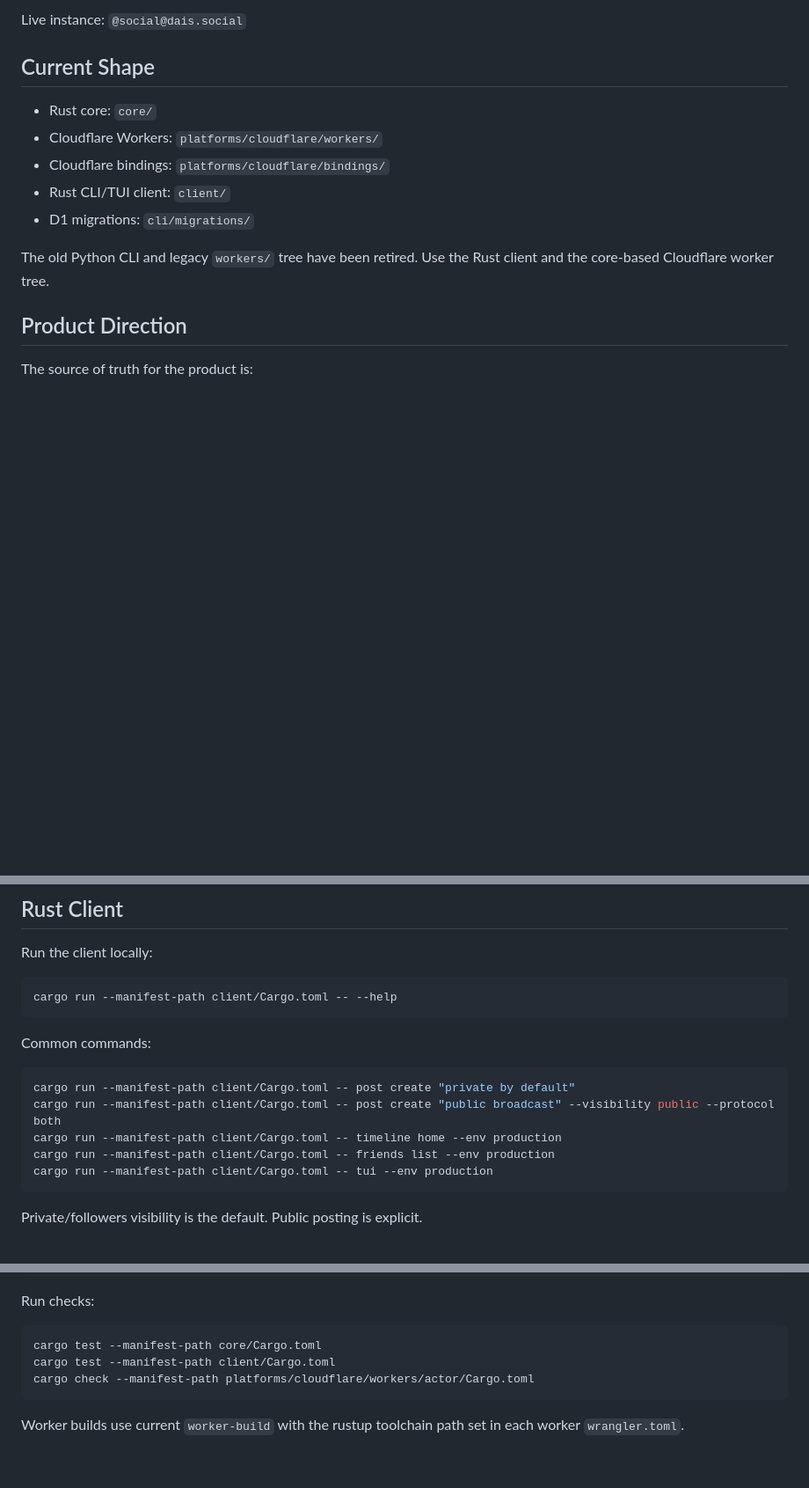
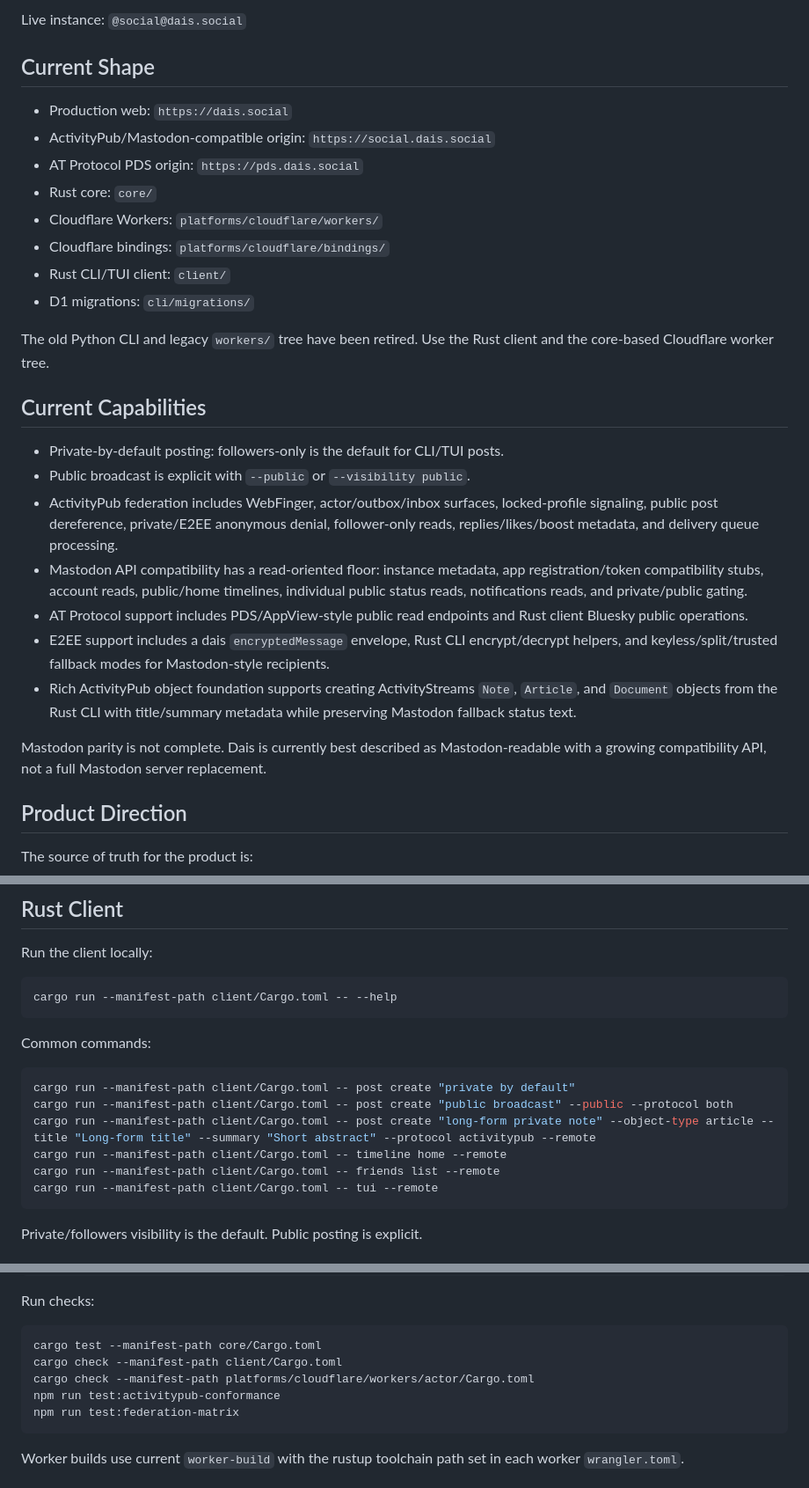
Before and after one commit to marctjones/dais, a Markdown page: README.md, 3 parts joined by grey strips. Shown at 88% size. Drawn GitHub-style; blank space fills up the shorter version.

Commit message:
Update release documentation

````diff
--- a/README.md
+++ b/README.md
@@ -9,6 +9,9 @@ Live instance: `@social@dais.social`
 
 ## Current Shape
 
+- Production web: `https://dais.social`
+- ActivityPub/Mastodon-compatible origin: `https://social.dais.social`
+- AT Protocol PDS origin: `https://pds.dais.social`
 - Rust core: `core/`
 - Cloudflare Workers: `platforms/cloudflare/workers/`
 - Cloudflare bindings: `platforms/cloudflare/bindings/`
@@ -17,6 +20,31 @@ Live instance: `@social@dais.social`
 
 The old Python CLI and legacy `workers/` tree have been retired. Use the Rust
 client and the core-based Cloudflare worker tree.
+
+## Current Capabilities
+
+- Private-by-default posting: followers-only is the default for CLI/TUI posts.
+- Public broadcast is explicit with `--public` or `--visibility public`.
+- ActivityPub federation includes WebFinger, actor/outbox/inbox surfaces,
+  locked-profile signaling, public post dereference, private/E2EE anonymous
+  denial, follower-only reads, replies/likes/boost metadata, and delivery queue
+  processing.
+- Mastodon API compatibility has a read-oriented floor: instance metadata, app
+  registration/token compatibility stubs, account reads, public/home timelines,
+  individual public status reads, notifications reads, and private/public
+  gating.
+- AT Protocol support includes PDS/AppView-style public read endpoints and Rust
+  client Bluesky public operations.
+- E2EE support includes a dais `encryptedMessage` envelope, Rust CLI
+  encrypt/decrypt helpers, and keyless/split/trusted fallback modes for
+  Mastodon-style recipients.
+- Rich ActivityPub object foundation supports creating ActivityStreams `Note`,
+  `Article`, and `Document` objects from the Rust CLI with title/summary
+  metadata while preserving Mastodon fallback status text.
+
+Mastodon parity is not complete. Dais is currently best described as
+Mastodon-readable with a growing compatibility API, not a full Mastodon server
+replacement.
 
 ## Product Direction
 
@@ -41,10 +69,11 @@ Common commands:
 
 ```bash
 cargo run --manifest-path client/Cargo.toml -- post create "private by default"
-cargo run --manifest-path client/Cargo.toml -- post create "public broadcast" --visibility public --protocol both
-cargo run --manifest-path client/Cargo.toml -- timeline home --env production
-cargo run --manifest-path client/Cargo.toml -- friends list --env production
-cargo run --manifest-path client/Cargo.toml -- tui --env production
+cargo run --manifest-path client/Cargo.toml -- post create "public broadcast" --public --protocol both
+cargo run --manifest-path client/Cargo.toml -- post create "long-form private note" --object-type article --title "Long-form title" --summary "Short abstract" --protocol activitypub --remote
+cargo run --manifest-path client/Cargo.toml -- timeline home --remote
+cargo run --manifest-path client/Cargo.toml -- friends list --remote
+cargo run --manifest-path client/Cargo.toml -- tui --remote
 ```
 
 Private/followers visibility is the default. Public posting is explicit.
@@ -67,8 +96,10 @@ Run checks:
 
 ```bash
 cargo test --manifest-path core/Cargo.toml
-cargo test --manifest-path client/Cargo.toml
+cargo check --manifest-path client/Cargo.toml
 cargo check --manifest-path platforms/cloudflare/workers/actor/Cargo.toml
+npm run test:activitypub-conformance
+npm run test:federation-matrix
 ```
 
 Worker builds use current `worker-build` with the rustup toolchain path set in
````
Also changed, not shown: CHANGELOG.md (+98 -0 lines).
